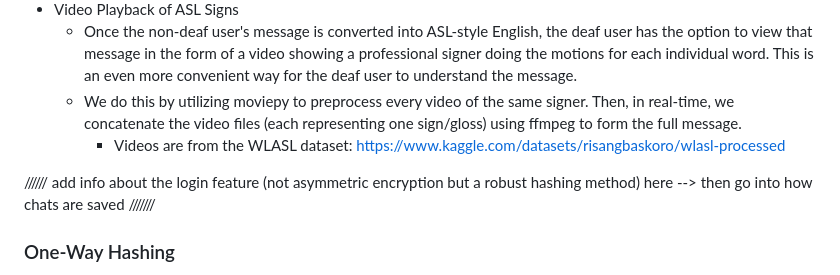
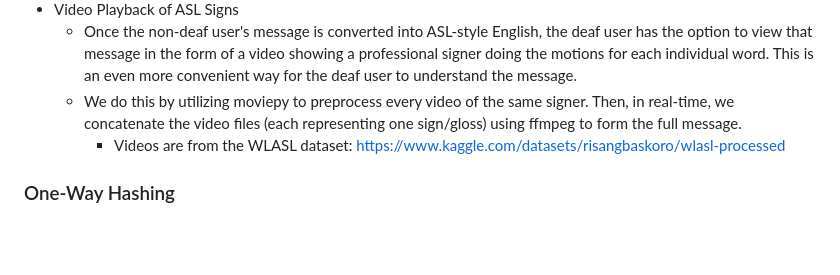
Before and after one commit to ameya-kella/tsa_software_dev_state2526, a Markdown page: README.md, the part around the change. GitHub-like rendering; blank space fills up the shorter version.

```diff
--- a/README.md
+++ b/README.md
@@ -26,7 +26,6 @@ This includes all features above, and:
   + We do this by utilizing moviepy to preprocess every video of the same signer. Then, in real-time, we concatenate the video files (each representing one sign/gloss) using ffmpeg to form the full message.
       + Videos are from the WLASL dataset: https://www.kaggle.com/datasets/risangbaskoro/wlasl-processed
 
-////// add info about the login feature (not asymmetric encryption but a robust hashing method) here --> then go into how chats are saved ///////
 ### One-Way Hashing
 Additionally, users can save the conversations they have by creating an account. To enable security for the user's username and password, we have employed a one-way hashing system.
 1. The plain-text password is used as the initial raw data for processing.
```
